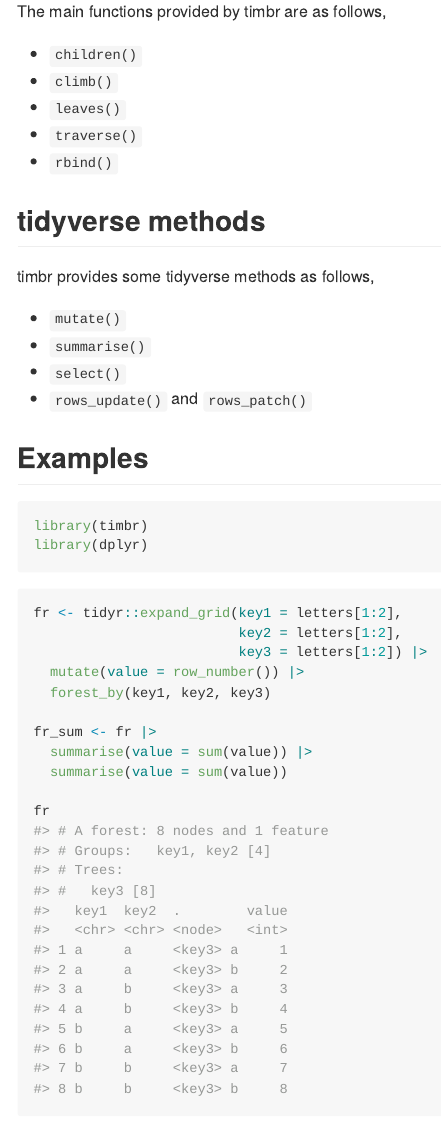
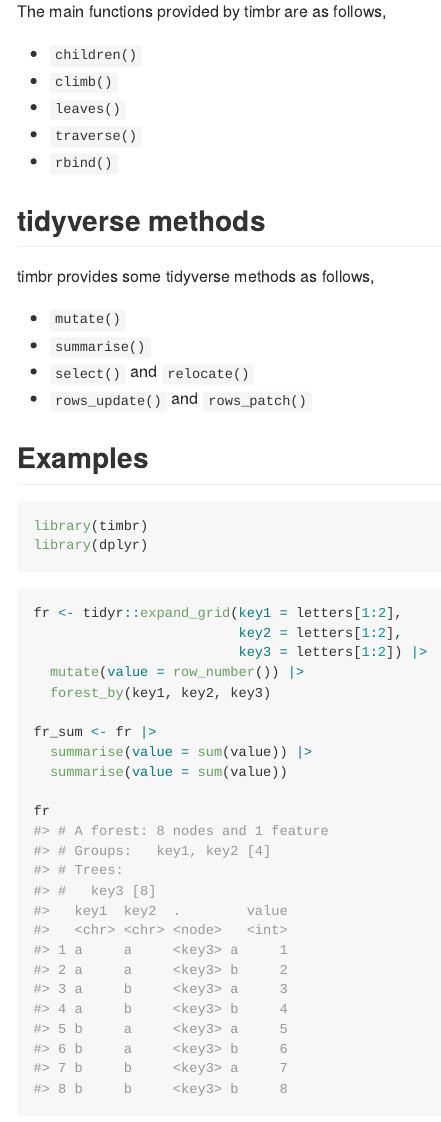
Before and after one commit to UchidaMizuki/timbr, an R Markdown document (README.Rmd): the page in a window 1100 px wide, from 530 px down. The pictures show the output file README.md that the author committed with the source, drawn offline in the style of GitHub; badge pictures from the web are left out.

Commit message:
Update README

```diff
--- a/README.Rmd
+++ b/README.Rmd
@@ -53,7 +53,7 @@ timbr provides some tidyverse methods as follows,
 
 - `mutate()`
 - `summarise()`
-- `select()`
+- `select()` and `relocate()`
 - `rows_update()` and `rows_patch()`
 
 ## Examples
```
Also changed, not shown: README.md.
